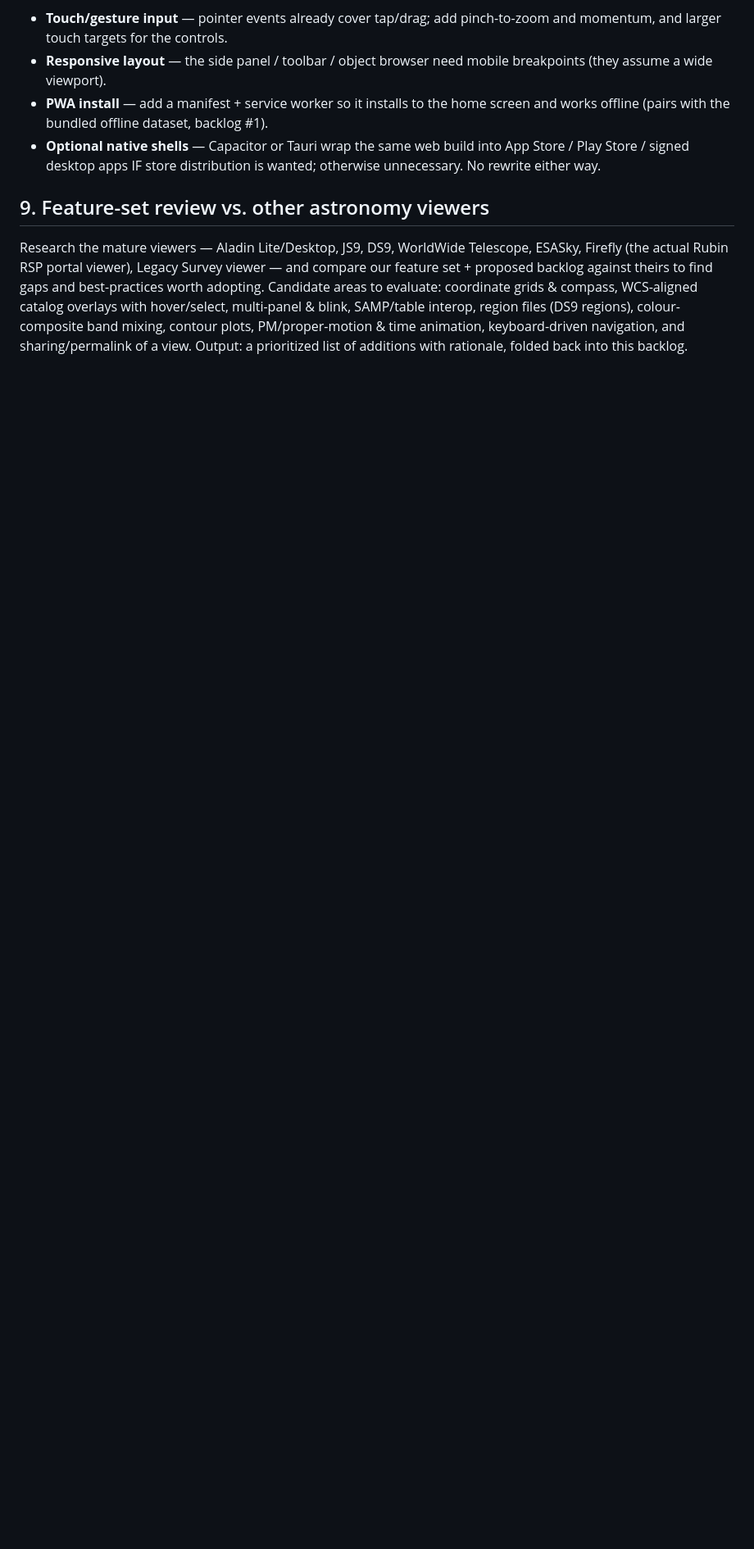
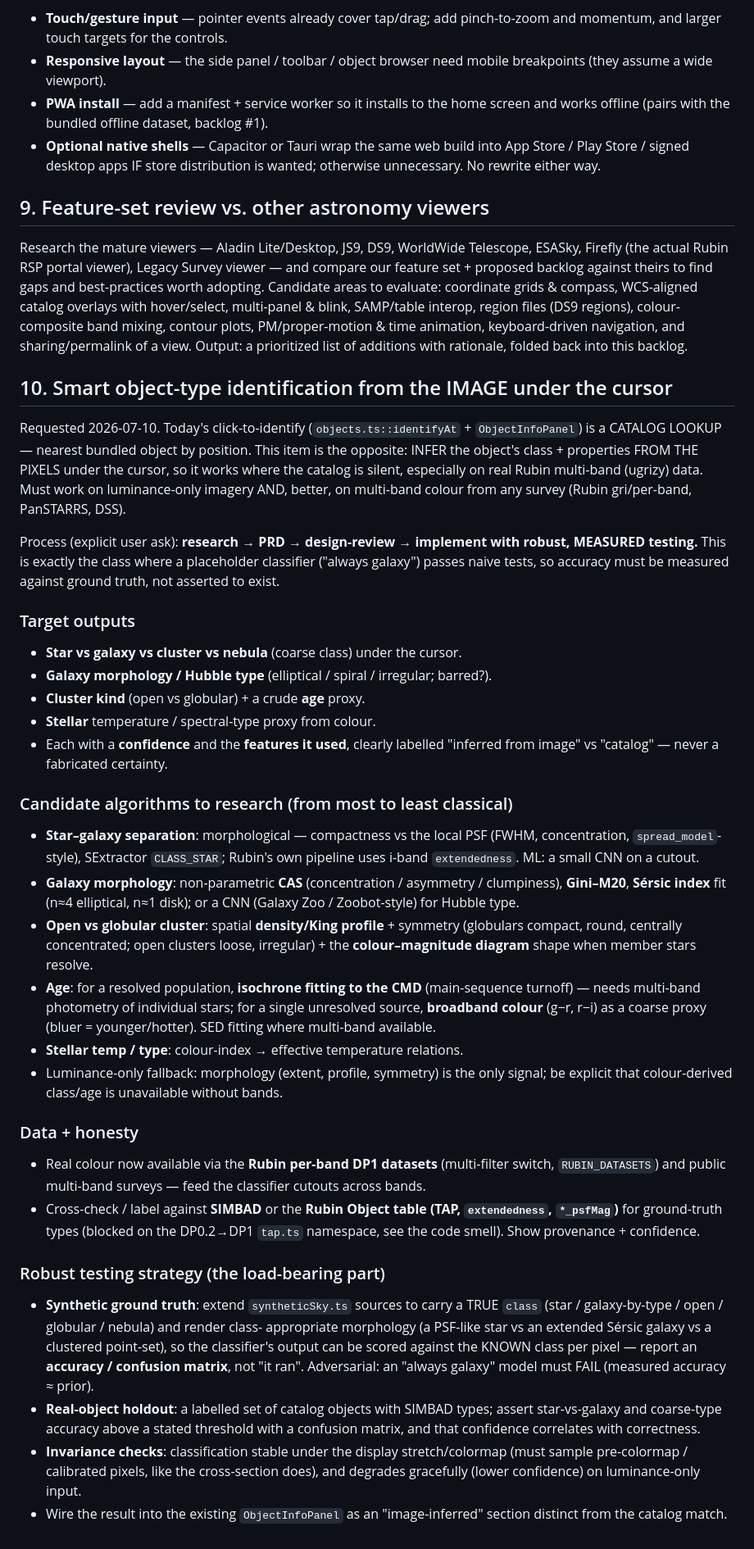
Before and after one commit to pmilford/rubin-browser, a Markdown page: BACKLOG.md, the part around the change. Shown at 82% size. Rendered like a GitHub page; blank space fills up the shorter version.

Commit message:
Backlog #10: smart image-based object-type ID under the cursor
Capture the requested research feature: infer object class + properties (star/
galaxy morphology/open vs globular cluster/nebula, age, stellar type) FROM THE
PIXELS under the cursor — especially real Rubin multi-band (ugrizy) data — as
opposed to today's catalog-position lookup. Works on luminance-only, better on
multi-band colour from any survey. Records candidate algorithms (star–galaxy
separation via extendedness/spread_model/CNN; CAS/Gini-M20/Sérsic for morphology;
King-profile + CMD for cluster kind; isochrone/colour for age), data sources
(Rubin per-band datasets we now switch between, SIMBAD/TAP labels), honesty
constraints (inferred vs catalog, confidence + features shown), and — the
load-bearing part — a MEASURED testing strategy (tag synthetic-sky sources with a
true class + class-appropriate morphology to score accuracy/confusion-matrix; a
SIMBAD-labelled real holdout; stretch/colormap invariance). Process: research →
PRD → design-review → implement with robust testing.

Co-Authored-By: Claude Opus 4.8 (1M context) <noreply@anthropic.com>
Claude-Session: https://claude.ai/code/session_0115SAgdY5EUDQDmr6w7612k

```diff
--- a/BACKLOG.md
+++ b/BACKLOG.md
@@ -186,3 +186,67 @@ SAMP/table interop, region files (DS9 regions), colour-composite band mixing,
 contour plots, PM/proper-motion & time animation, keyboard-driven navigation,
 and sharing/permalink of a view. Output: a prioritized list of additions with
 rationale, folded back into this backlog.
+
+## 10. Smart object-type identification from the IMAGE under the cursor
+
+Requested 2026-07-10. Today's click-to-identify (`objects.ts::identifyAt` +
+`ObjectInfoPanel`) is a CATALOG LOOKUP — nearest bundled object by position. This
+item is the opposite: INFER the object's class + properties FROM THE PIXELS under
+the cursor, so it works where the catalog is silent, especially on real Rubin
+multi-band (ugrizy) data. Must work on luminance-only imagery AND, better, on
+multi-band colour from any survey (Rubin gri/per-band, PanSTARRS, DSS).
+
+Process (explicit user ask): **research → PRD → design-review → implement with
+robust, MEASURED testing.** This is exactly the class where a placeholder
+classifier ("always galaxy") passes naive tests, so accuracy must be measured
+against ground truth, not asserted to exist.
+
+### Target outputs
+- **Star vs galaxy vs cluster vs nebula** (coarse class) under the cursor.
+- **Galaxy morphology / Hubble type** (elliptical / spiral / irregular; barred?).
+- **Cluster kind** (open vs globular) + a crude **age** proxy.
+- **Stellar** temperature / spectral-type proxy from colour.
+- Each with a **confidence** and the **features it used**, clearly labelled
+  "inferred from image" vs "catalog" — never a fabricated certainty.
+
+### Candidate algorithms to research (from most to least classical)
+- **Star–galaxy separation**: morphological — compactness vs the local PSF
+  (FWHM, concentration, `spread_model`-style), SExtractor `CLASS_STAR`; Rubin's
+  own pipeline uses i-band `extendedness`. ML: a small CNN on a cutout.
+- **Galaxy morphology**: non-parametric **CAS** (concentration / asymmetry /
+  clumpiness), **Gini–M20**, **Sérsic index** fit (n≈4 elliptical, n≈1 disk);
+  or a CNN (Galaxy Zoo / Zoobot-style) for Hubble type.
+- **Open vs globular cluster**: spatial **density/King profile** + symmetry
+  (globulars compact, round, centrally concentrated; open clusters loose,
+  irregular) + the **colour–magnitude diagram** shape when member stars resolve.
+- **Age**: for a resolved population, **isochrone fitting to the CMD**
+  (main-sequence turnoff) — needs multi-band photometry of individual stars;
+  for a single unresolved source, **broadband colour** (g−r, r−i) as a coarse
+  proxy (bluer = younger/hotter). SED fitting where multi-band available.
+- **Stellar temp / type**: colour-index → effective temperature relations.
+- Luminance-only fallback: morphology (extent, profile, symmetry) is the only
+  signal; be explicit that colour-derived class/age is unavailable without bands.
+
+### Data + honesty
+- Real colour now available via the **Rubin per-band DP1 datasets** (multi-filter
+  switch, `RUBIN_DATASETS`) and public multi-band surveys — feed the classifier
+  cutouts across bands.
+- Cross-check / label against **SIMBAD** or the **Rubin Object table (TAP,
+  `extendedness`, `*_psfMag`)** for ground-truth types (blocked on the DP0.2→DP1
+  `tap.ts` namespace, see the code smell). Show provenance + confidence.
+
+### Robust testing strategy (the load-bearing part)
+- **Synthetic ground truth**: extend `syntheticSky.ts` sources to carry a TRUE
+  `class` (star / galaxy-by-type / open / globular / nebula) and render class-
+  appropriate morphology (a PSF-like star vs an extended Sérsic galaxy vs a
+  clustered point-set), so the classifier's output can be scored against the
+  KNOWN class per pixel — report an **accuracy / confusion matrix**, not "it ran".
+  Adversarial: an "always galaxy" model must FAIL (measured accuracy ≈ prior).
+- **Real-object holdout**: a labelled set of catalog objects with SIMBAD types;
+  assert star-vs-galaxy and coarse-type accuracy above a stated threshold with a
+  confusion matrix, and that confidence correlates with correctness.
+- **Invariance checks**: classification stable under the display stretch/colormap
+  (must sample pre-colormap / calibrated pixels, like the cross-section does),
+  and degrades gracefully (lower confidence) on luminance-only input.
+- Wire the result into the existing `ObjectInfoPanel` as an "image-inferred"
+  section distinct from the catalog match.
```
